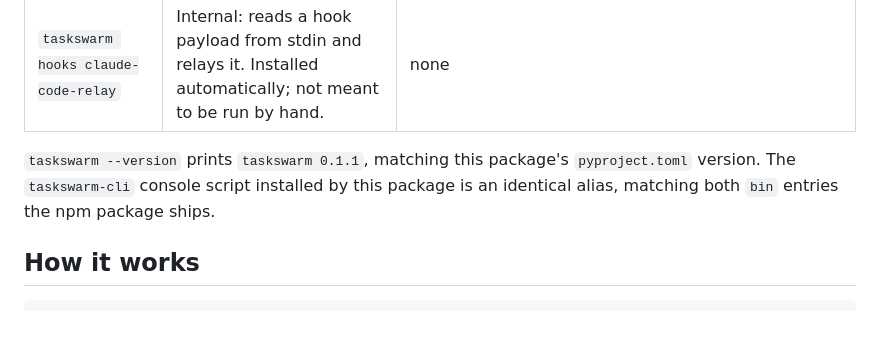
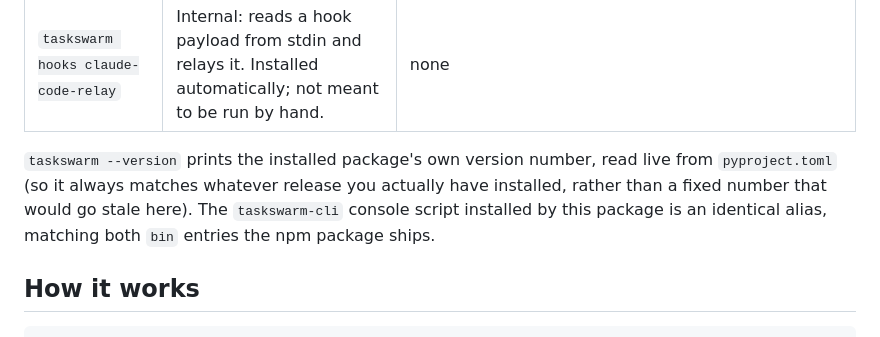
Before and after one commit to RudrenduPaul/taskswarm, a Markdown page: python/README.md, the part around the change. Rendered like a GitHub page.

Commit message:
docs: drop hardcoded version references from README

```diff
--- a/python/README.md
+++ b/python/README.md
@@ -125,10 +125,11 @@ running.close()
 | `taskswarm hooks install <adapter>` | Install hooks for an agent integration (currently `claude-code`)                                               | `--scope <project\|local\|user>` (default `project`), `--project-dir <path>`, `--json`                                                                                                                                                                                   |
 | `taskswarm hooks claude-code-relay` | Internal: reads a hook payload from stdin and relays it. Installed automatically; not meant to be run by hand. | none                                                                                                                                                                                                                                                                     |
 
-`taskswarm --version` prints `taskswarm 0.1.1`, matching this package's
-`pyproject.toml` version. The `taskswarm-cli` console
-script installed by this package is an identical alias, matching both `bin`
-entries the npm package ships.
+`taskswarm --version` prints the installed package's own version number,
+read live from `pyproject.toml` (so it always matches whatever release you
+actually have installed, rather than a fixed number that would go stale
+here). The `taskswarm-cli` console script installed by this package is an
+identical alias, matching both `bin` entries the npm package ships.
 
 ## How it works
 
```
Also changed, not shown: README.md (+3 -3 lines).
